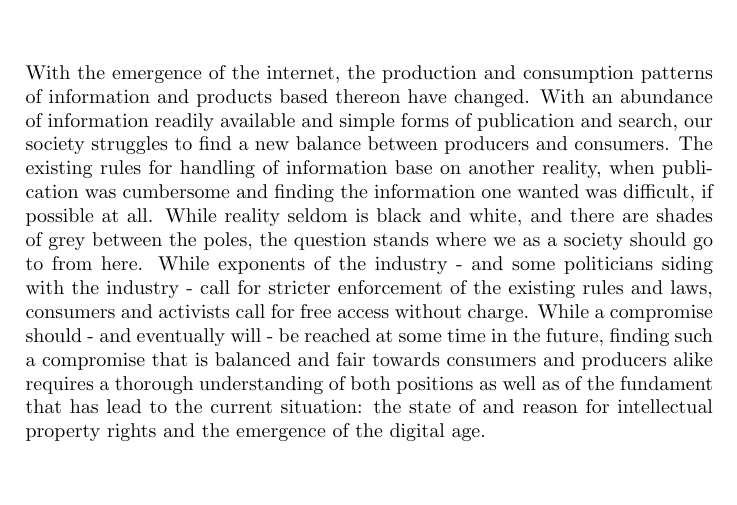
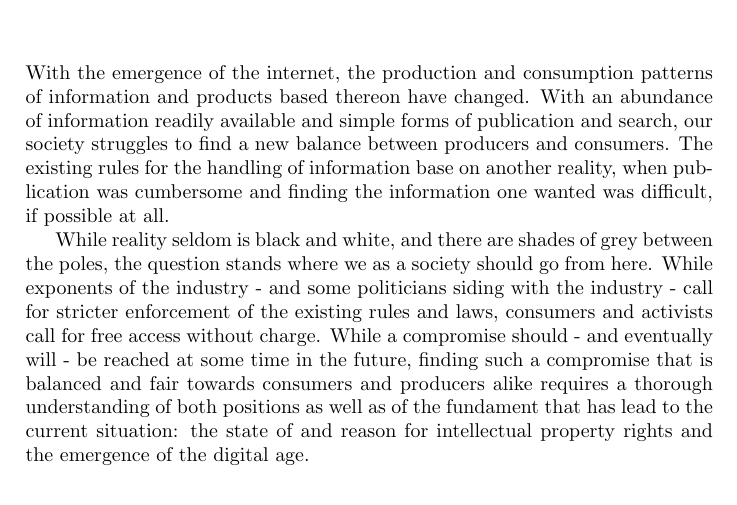
Before and after one commit to KilnOfTheSecondFlame/InfKolThesis, a LaTeX thesis (Thesis.tex): part of page 5 of 28, cut so that both start at the same text, the shorter picture padded with empty space. Compiled offline with pdfLaTeX.

Commit message:
fixed typos

```diff
--- a/Thesis.tex
+++ b/Thesis.tex
@@ -55,7 +55,9 @@
 
 \chapter{Introduction}
 \label{ch:Intro}
-With the emergence of the internet, the production and consumption patterns of information and products based thereon have changed. With an abundance of information readily available and simple forms of publication and search, our society struggles to find a new balance between producers and consumers. The existing rules for handling of information base on another reality, when publication was cumbersome and finding the information one wanted was difficult, if possible at all. While reality seldom is black and white, and there are shades of grey between the poles, the question stands where we as a society should go to from here. While exponents of the industry - and some politicians siding with the industry - call for stricter enforcement of the existing rules and laws, consumers and activists call for free access without charge. While a compromise should - and eventually will - be reached at some time in the future, finding such a compromise that is balanced and fair towards consumers and producers alike requires a thorough understanding of both positions as well as of the fundament that has lead to the current situation: the state of and reason for intellectual property rights and the emergence of the digital age.
+With the emergence of the internet, the production and consumption patterns of information and products based thereon have changed. With an abundance of information readily available and simple forms of publication and search, our society struggles to find a new balance between producers and consumers. The existing rules for the handling of information base on another reality, when publication was cumbersome and finding the information one wanted was difficult, if possible at all.
+
+While reality seldom is black and white, and there are shades of grey between the poles, the question stands where we as a society should go from here. While exponents of the industry - and some politicians siding with the industry - call for stricter enforcement of the existing rules and laws, consumers and activists call for free access without charge. While a compromise should - and eventually will - be reached at some time in the future, finding such a compromise that is balanced and fair towards consumers and producers alike requires a thorough understanding of both positions as well as of the fundament that has lead to the current situation: the state of and reason for intellectual property rights and the emergence of the digital age.
 
 \section{Digital Age}
 \label{sec:Digital age}
```
